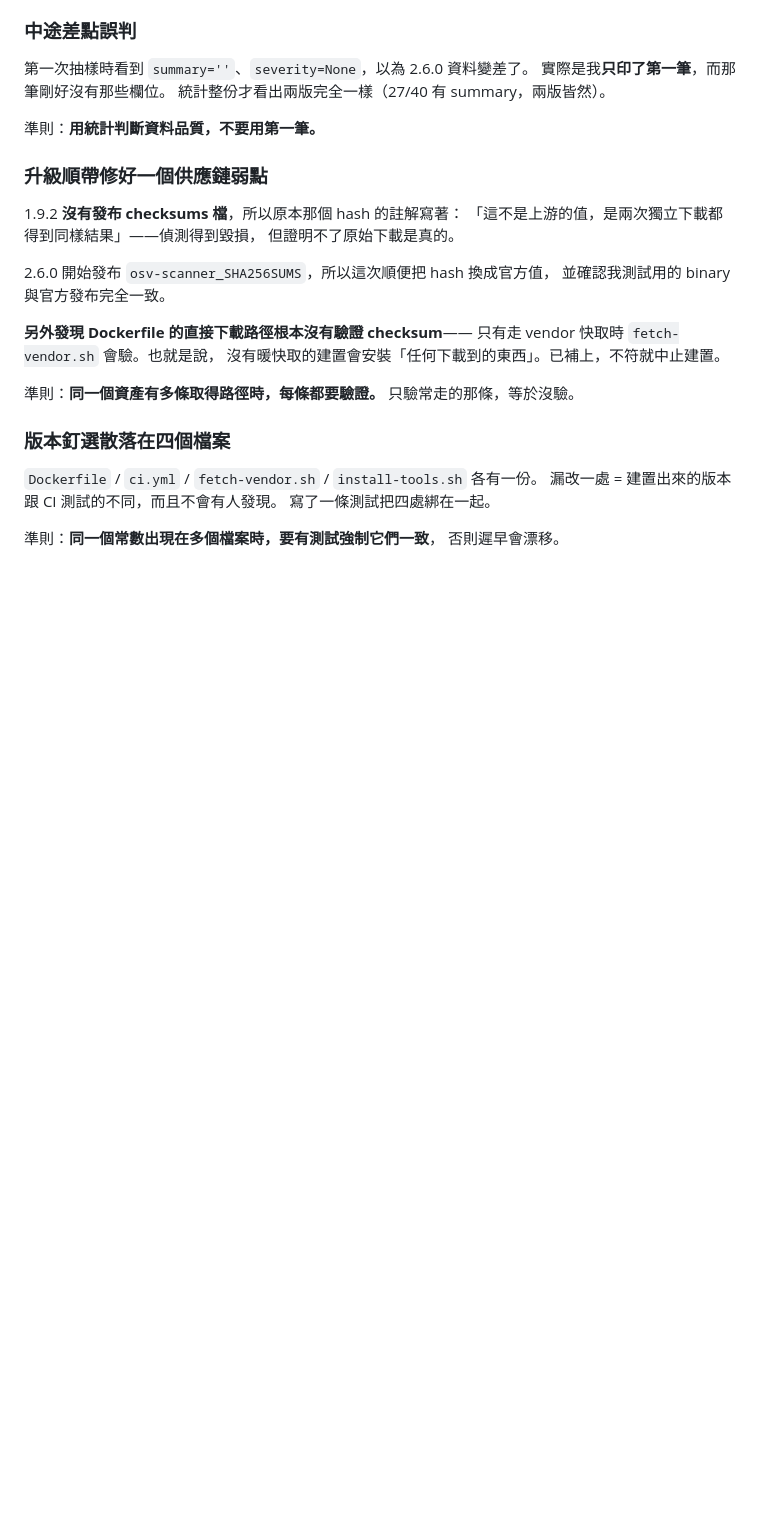
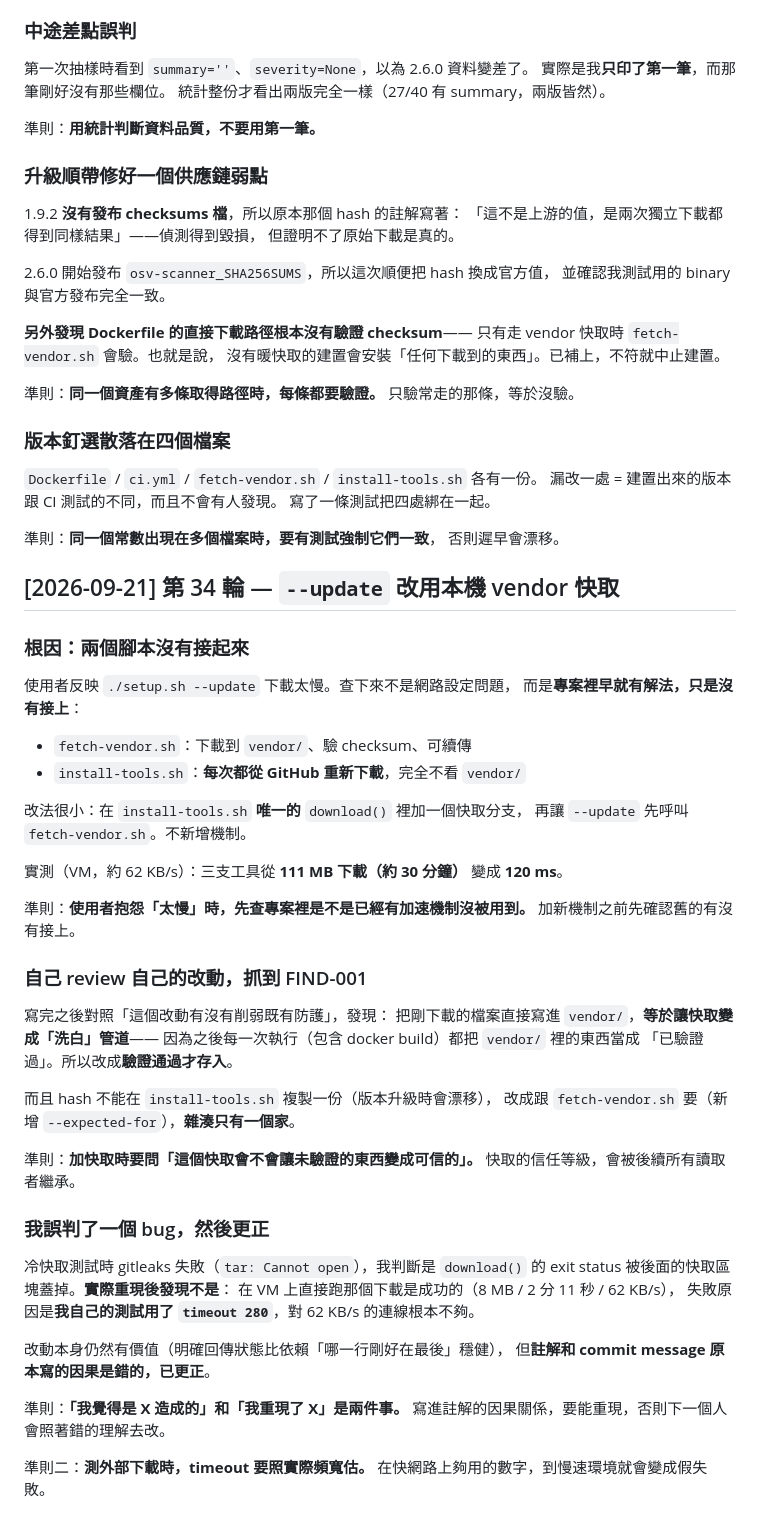
Before and after one commit to zzx789654/sast-, a Markdown page: lessons.md, the part around the change. Drawn GitHub-style; blank space fills up the shorter version.

```diff
--- a/lessons.md
+++ b/lessons.md
@@ -1422,3 +1422,50 @@ except Exception:  # a probe must not break the panel
 
 準則：**同一個常數出現在多個檔案時，要有測試強制它們一致**，
 否則遲早會漂移。
+
+## [2026-09-21] 第 34 輪 — `--update` 改用本機 vendor 快取
+
+### 根因：兩個腳本沒有接起來
+
+使用者反映 `./setup.sh --update` 下載太慢。查下來不是網路設定問題，
+而是**專案裡早就有解法，只是沒有接上**：
+
+- `fetch-vendor.sh`：下載到 `vendor/`、驗 checksum、可續傳
+- `install-tools.sh`：**每次都從 GitHub 重新下載**，完全不看 `vendor/`
+
+改法很小：在 `install-tools.sh` **唯一的** `download()` 裡加一個快取分支，
+再讓 `--update` 先呼叫 `fetch-vendor.sh`。不新增機制。
+
+實測（VM，約 62 KB/s）：三支工具從 **111 MB 下載（約 30 分鐘）** 變成 **120 ms**。
+
+準則：**使用者抱怨「太慢」時，先查專案裡是不是已經有加速機制沒被用到。**
+加新機制之前先確認舊的有沒有接上。
+
+### 自己 review 自己的改動，抓到 FIND-001
+
+寫完之後對照「這個改動有沒有削弱既有防護」，發現：
+把剛下載的檔案直接寫進 `vendor/`，**等於讓快取變成「洗白」管道**——
+因為之後每一次執行（包含 docker build）都把 `vendor/` 裡的東西當成
+「已驗證過」。所以改成**驗證通過才存入**。
+
+而且 hash 不能在 `install-tools.sh` 複製一份（版本升級時會漂移），
+改成跟 `fetch-vendor.sh` 要（新增 `--expected-for`），**雜湊只有一個家**。
+
+準則：**加快取時要問「這個快取會不會讓未驗證的東西變成可信的」。**
+快取的信任等級，會被後續所有讀取者繼承。
+
+### 我誤判了一個 bug，然後更正
+
+冷快取測試時 gitleaks 失敗（`tar: Cannot open`），我判斷是
+`download()` 的 exit status 被後面的快取區塊蓋掉。**實際重現後發現不是**：
+在 VM 上直接跑那個下載是成功的（8 MB / 2 分 11 秒 / 62 KB/s），
+失敗原因是**我自己的測試用了 `timeout 280`**，對 62 KB/s 的連線根本不夠。
+
+改動本身仍然有價值（明確回傳狀態比依賴「哪一行剛好在最後」穩健），
+但**註解和 commit message 原本寫的因果是錯的，已更正**。
+
+準則：**「我覺得是 X 造成的」和「我重現了 X」是兩件事。**
+寫進註解的因果關係，要能重現，否則下一個人會照著錯的理解去改。
+
+準則二：**測外部下載時，timeout 要照實際頻寬估。**
+在快網路上夠用的數字，到慢速環境就會變成假失敗。
```
Also changed, not shown: 待修改.md (+32 -0 lines).
